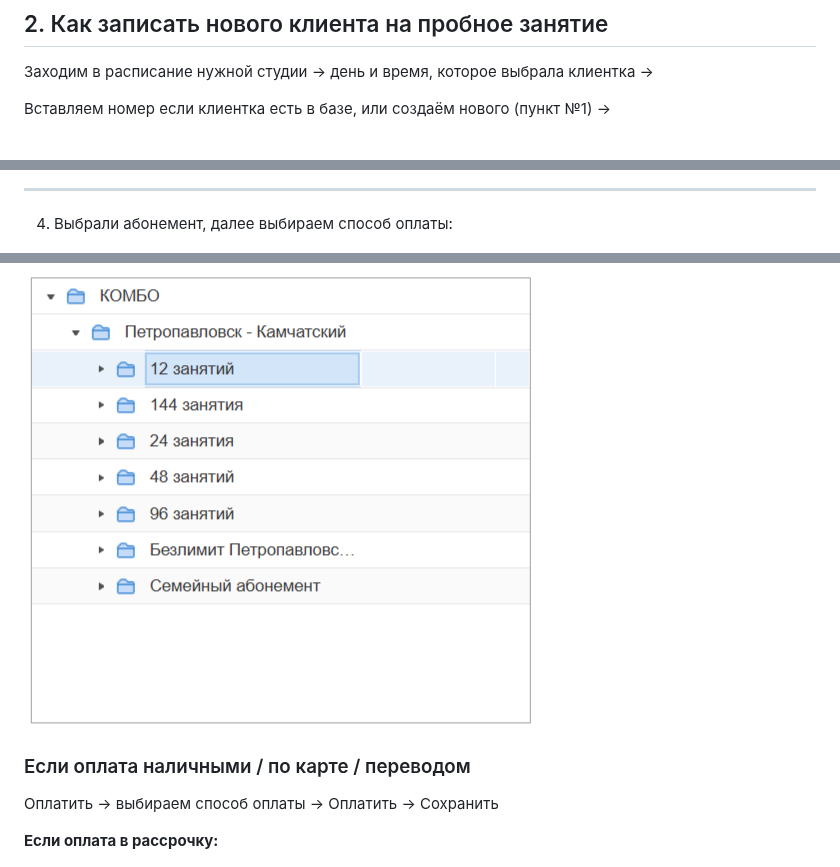
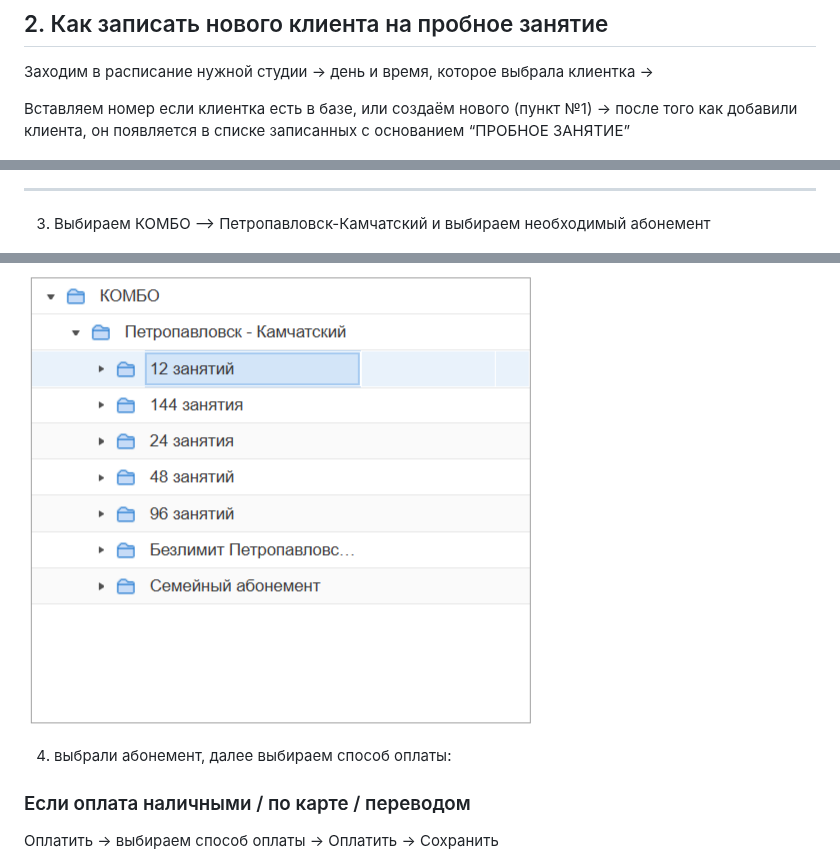
Before and after one commit to pbwork41/ls_baza_znaniy, a Markdown page: onec/1c-guide.md, 3 parts joined by grey strips. Rendered like a GitHub page.

Commit message:
edit: Работа в 1С — полная инструкция

```diff
--- a/onec/1c-guide.md
+++ b/onec/1c-guide.md
@@ -36,7 +36,7 @@
 
 Заходим в расписание нужной студии → день и время, которое выбрала клиентка →
 
-Вставляем номер если клиентка есть в базе, или создаём нового (пункт №1) →
+Вставляем номер если клиентка есть в базе, или создаём нового (пункт №1) → после того как добавили клиента, он появляется в списке записанных с основанием “ПРОБНОЕ ЗАНЯТИЕ”
 
 ![скриншот](https://raw.githubusercontent.com/pbwork41/ls_baza_znaniy/main/onec/images/image12.png)
 
@@ -59,16 +56,15 @@
 
 
 
-4. Выбрали абонемент, далее выбираем способ оплаты:
+3. Выбираем КОМБО ⟶ Петропавловск-Камчатский и выбираем необходимый абонемент
 
 ![скриншот](https://raw.githubusercontent.com/pbwork41/ls_baza_znaniy/main/onec/images/image8.png)
 
-
+4.  выбрали абонемент, далее выбираем способ оплаты:
 ### Если оплата наличными / по карте / переводом
 
 Оплатить → выбираем способ оплаты → Оплатить → Сохранить
 
-**Если оплата в рассрочку:**
 
 ![скриншот](https://raw.githubusercontent.com/pbwork41/ls_baza_znaniy/main/onec/images/image13.png)
 
```
Also changed, not shown: other parts of onec/1c-guide.md (+1 -3 lines).
